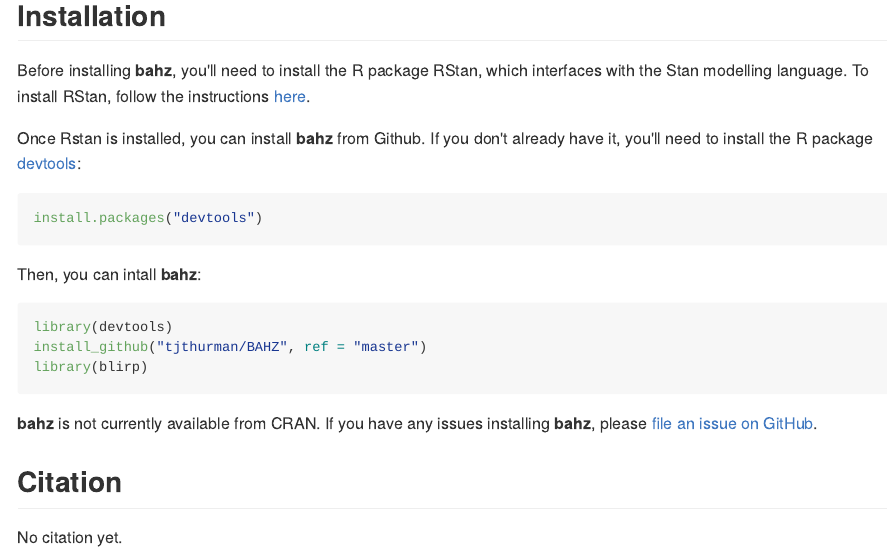
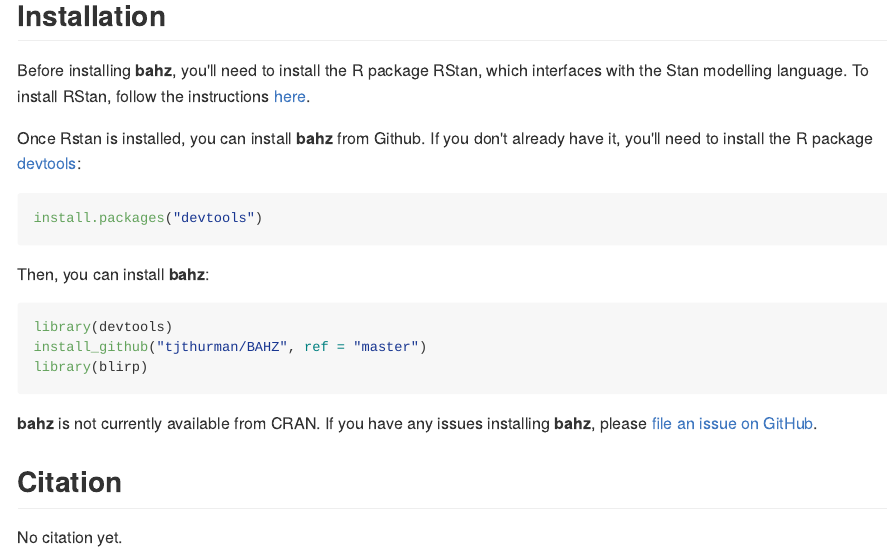
Before and after one commit to tjthurman/BAHZ, an R Markdown document (README.Rmd): the page in a window 1100 px wide, from 230 px down. The pictures show the output file README.md that the author committed with the source, drawn offline in the style of GitHub; badge pictures from the web are left out.

Commit message:
typo fix

````diff
--- a/README.Rmd
+++ b/README.Rmd
@@ -34,7 +34,7 @@
 ```r
 install.packages("devtools")
 ```
-Then, you can intall __bahz__:
+Then, you can install __bahz__:
 
 ```r
 library(devtools)
````
Also changed, not shown: README.md.
